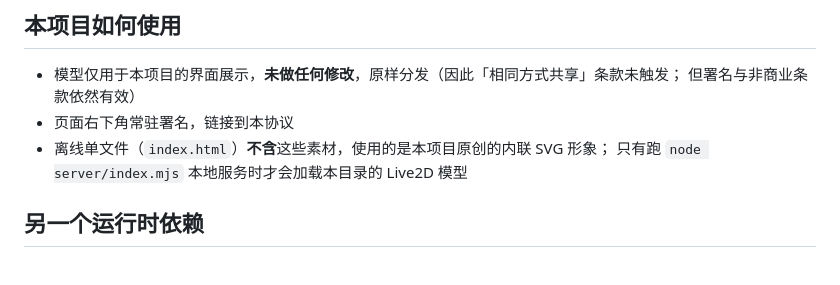
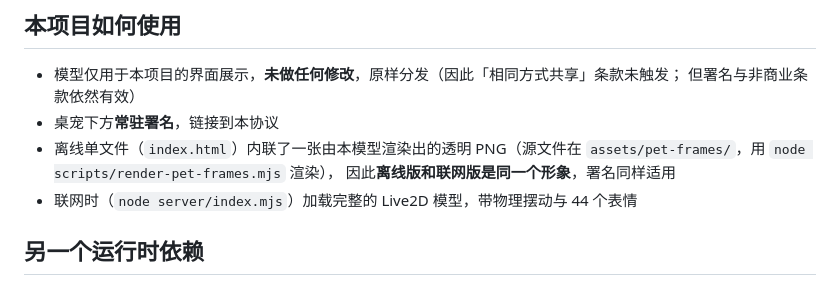
Before and after one commit to whiteyuexi/cet4-vocab-check, a Markdown page: assets/whale-girl/ATTRIBUTION.md, the part around the change. Drawn GitHub-style.

```diff
--- a/assets/whale-girl/ATTRIBUTION.md
+++ b/assets/whale-girl/ATTRIBUTION.md
@@ -28,9 +28,11 @@
 
 - 模型仅用于本项目的界面展示，**未做任何修改**，原样分发（因此「相同方式共享」条款未触发；
   但署名与非商业条款依然有效）
-- 页面右下角常驻署名，链接到本协议
-- 离线单文件（`index.html`）**不含**这些素材，使用的是本项目原创的内联 SVG 形象；
-  只有跑 `node server/index.mjs` 本地服务时才会加载本目录的 Live2D 模型
+- 桌宠下方**常驻署名**，链接到本协议
+- 离线单文件（`index.html`）内联了一张由本模型渲染出的透明 PNG（源文件在
+  `assets/pet-frames/`，用 `node scripts/render-pet-frames.mjs` 渲染），
+  因此**离线版和联网版是同一个形象**，署名同样适用
+- 联网时（`node server/index.mjs`）加载完整的 Live2D 模型，带物理摆动与 44 个表情
 
 ## 另一个运行时依赖
 
```
Also changed, not shown: README.md (+5 -3 lines), assets/pet-frames/idle0.png (added), 8 other files.
